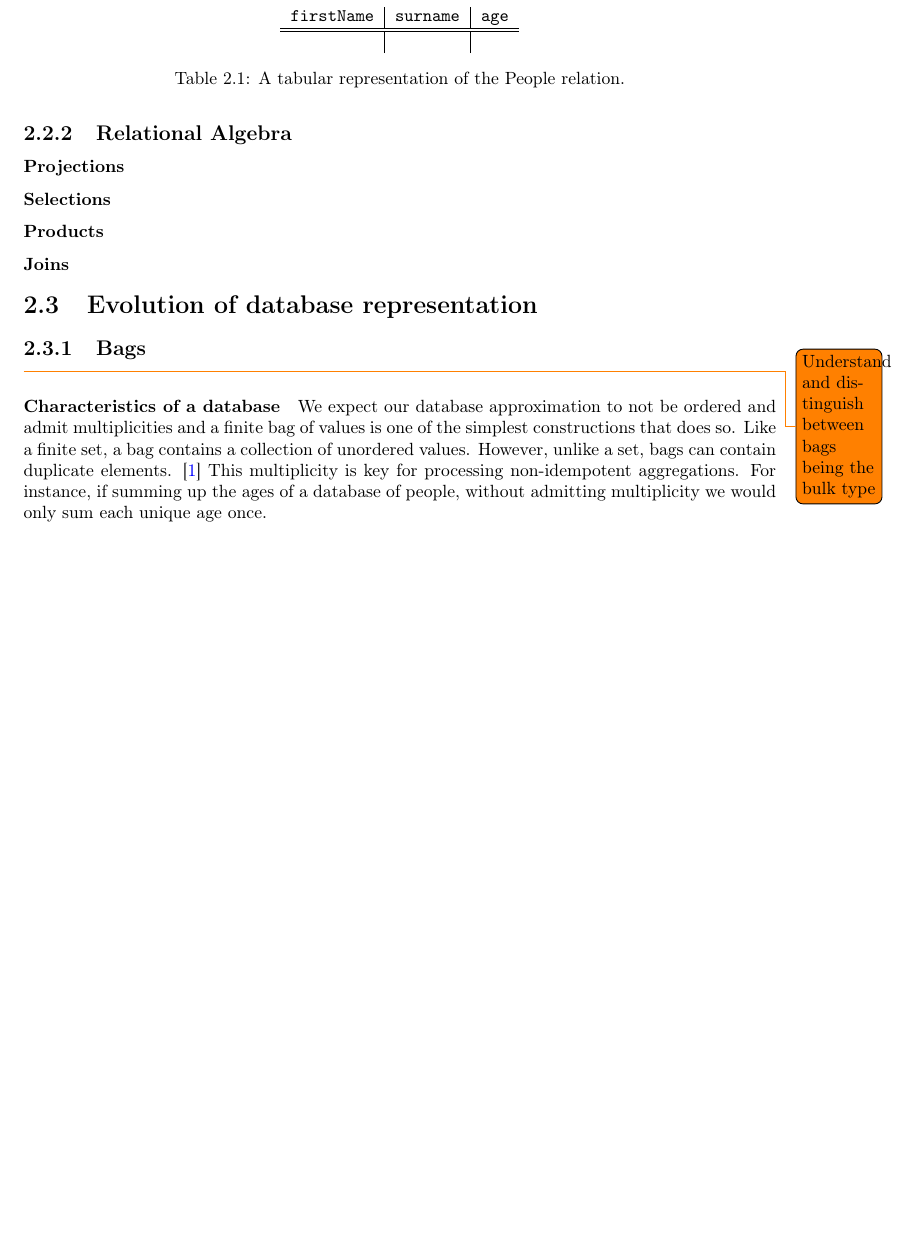
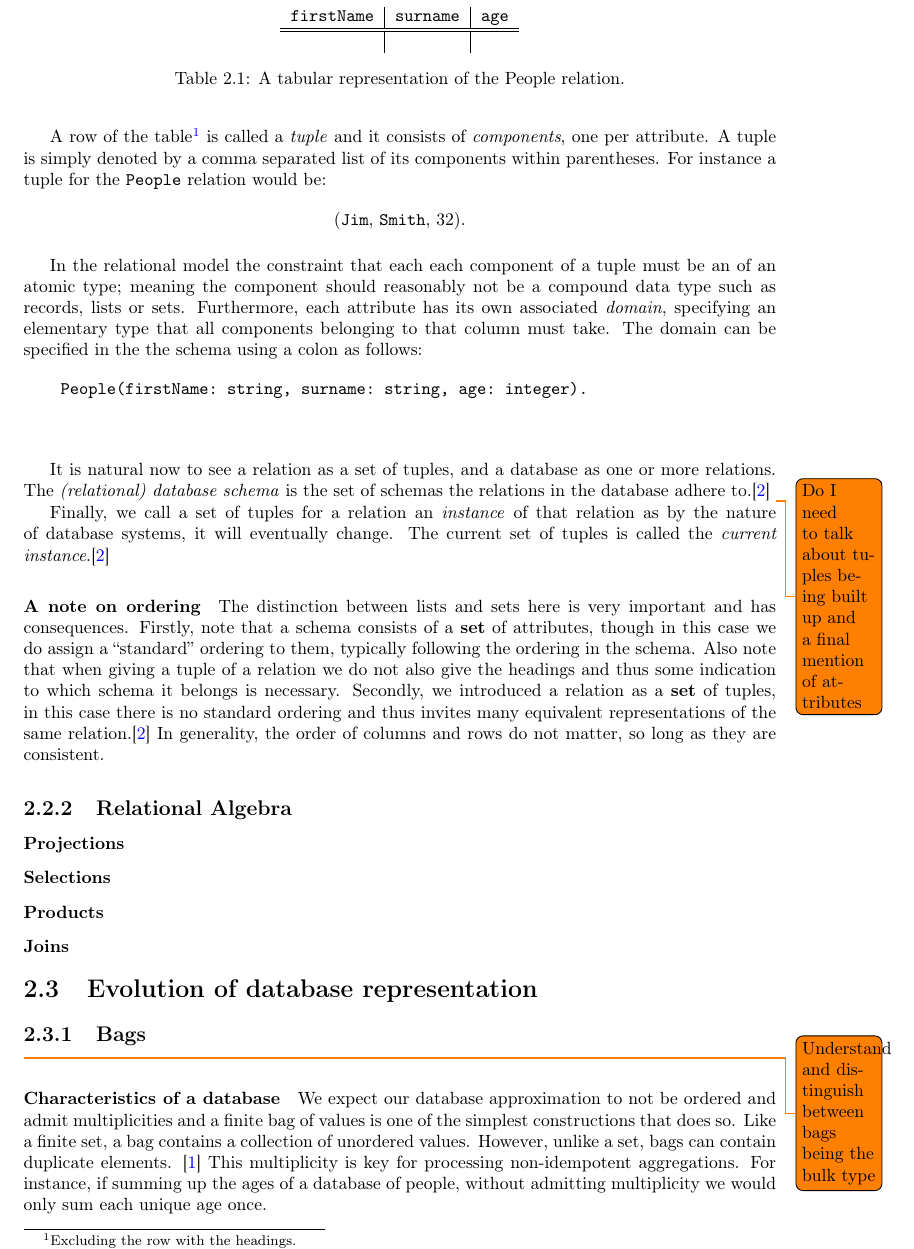
Before and after one commit to MatBon01/joinbench, a LaTeX thesis (interim.tex, which reads report/background/relationalmodel.tex): part of page 8 of 13 before the commit and part of page 8 of 14 after it, cut so that both start at the same text, the shorter picture padded with empty space. Compiled offline with pdfLaTeX.

Commit message:
Finish introduction to relational model

```diff
--- a/report/background/relationalmodel.tex
+++ b/report/background/relationalmodel.tex
@@ -31,6 +31,26 @@ An empty table showing the relation can be found on \fref{tab:peopleRelationHead
 \end{table}
 \todo{Add verb to People in the caption}
 
+A row of the table\footnote{Excluding the row with the headings.} is called a \emph{tuple} and it consists of \emph{components}, one per attribute. A tuple is simply denoted by a comma separated list of its components within parentheses. For instance a tuple for the \verb|People| relation would be:
+\begin{figure}[!h]
+  \centering
+  (\verb|Jim|, \verb|Smith|, 32).
+\end{figure}
+
+In the relational model the constraint that each each component of a tuple must be an of an atomic type; meaning the component should reasonably not be a compound data type such as records, lists or sets. Furthermore, each attribute has its own associated \emph{domain}, specifying an elementary type that all components belonging to that column must take. The domain can be specified in the the schema using a colon as follows:
+\begin{figure}[!h]
+  \begin{verbatim}
+    People(firstName: string, surname: string, age: integer).
+  \end{verbatim}
+\end{figure}
+
+It is natural now to see a relation as a set of tuples, and a database as one or more relations. The \emph{(relational) database schema} is the set of schemas the relations in the database adhere to.\cite{DatabaseSystems}
+\todo{Do I need to talk about tuples being built up and a final mention of attributes}
+
+Finally, we call a set of tuples for a relation an \emph{instance} of that relation as by the nature of database systems, it will eventually change. The current set of tuples is called the \emph{current instance}.\cite{DatabaseSystems}
+
+\paragraph{A note on ordering} The distinction between lists and sets here is very important and has consequences. Firstly, note that a schema consists of a \textbf{set} of attributes, though in this case we do assign a ``standard'' ordering to them, typically following the ordering in the schema. Also note that when giving a tuple of a relation we do not also give the headings and thus some indication to which schema it belongs is necessary. Secondly, we introduced a relation as a \textbf{set} of tuples, in this case there is no standard ordering and thus invites many equivalent representations of the same relation.\cite{DatabaseSystems} In generality, the order of columns and rows do not matter, so long as they are consistent.
+
 \subsection{Relational Algebra}
 \subsubsection{Projections}
 \subsubsection{Selections}
```
